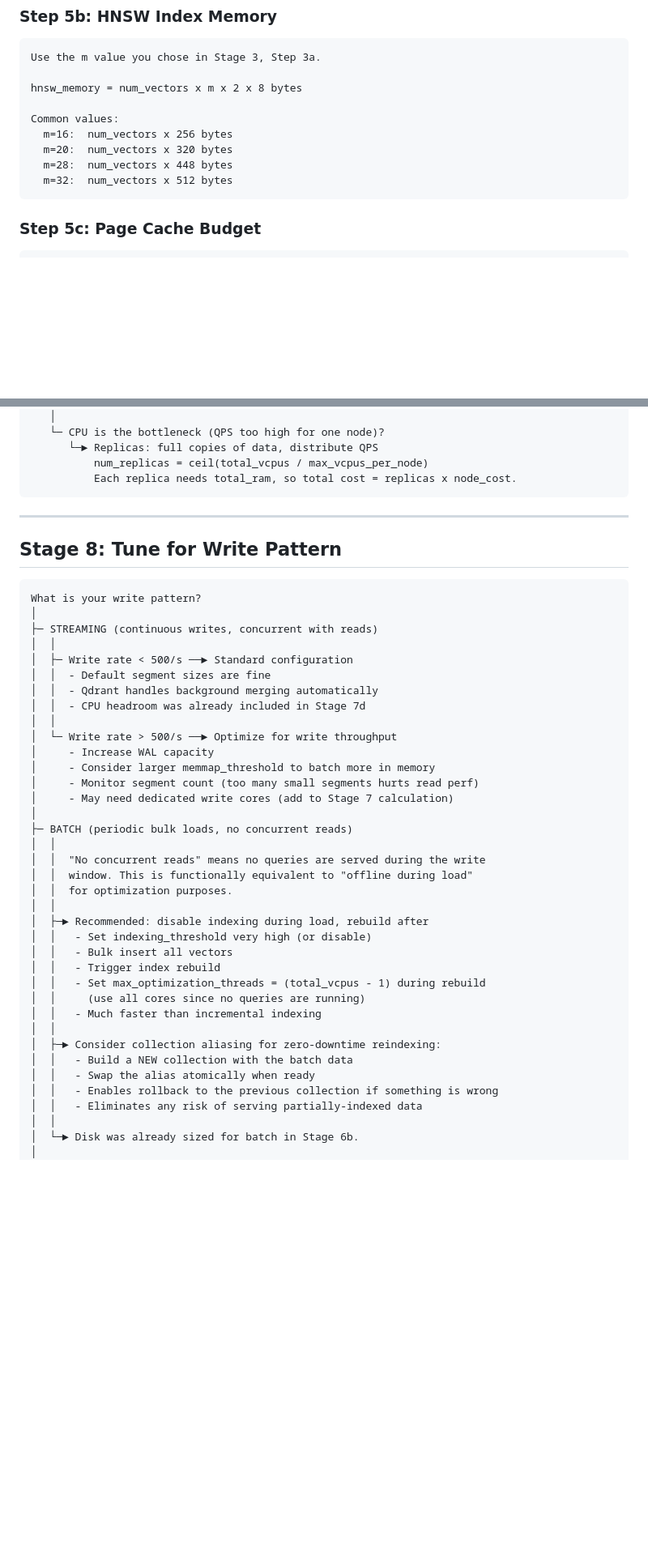
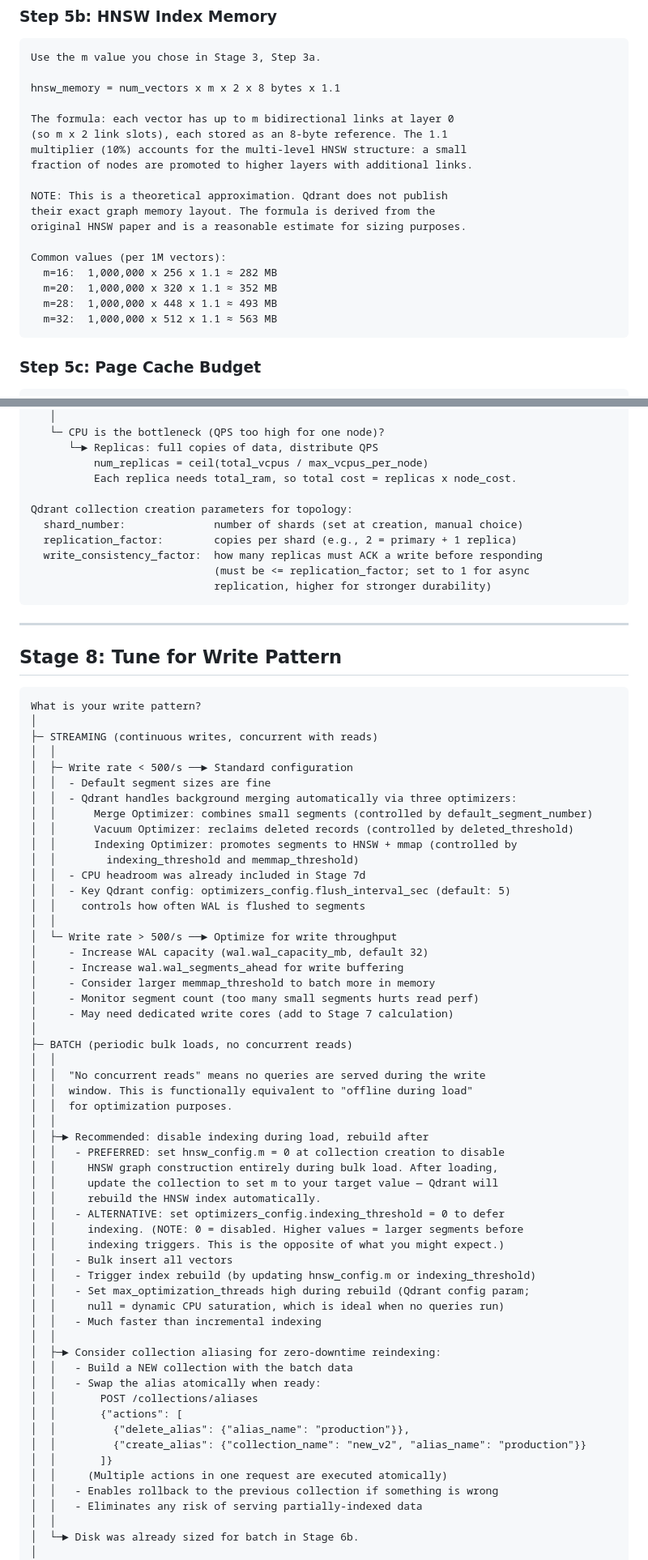
Before and after one commit to dventimisupabase/congenial-umbrella, a Markdown page: qdrant-field-guide.md, 2 parts joined by grey strips. Shown at 81% size. GitHub-like rendering; blank space fills up the shorter version.

````diff
--- a/qdrant-field-guide.md
+++ b/qdrant-field-guide.md
@@ -296,13 +361,22 @@ BINARY QUANTIZATION (1-bit):
 ```
 Use the m value you chose in Stage 3, Step 3a.
 
-hnsw_memory = num_vectors x m x 2 x 8 bytes
+hnsw_memory = num_vectors x m x 2 x 8 bytes x 1.1
 
-Common values:
-  m=16:  num_vectors x 256 bytes
-  m=20:  num_vectors x 320 bytes
-  m=28:  num_vectors x 448 bytes
-  m=32:  num_vectors x 512 bytes
+The formula: each vector has up to m bidirectional links at layer 0
+(so m x 2 link slots), each stored as an 8-byte reference. The 1.1
+multiplier (10%) accounts for the multi-level HNSW structure: a small
+fraction of nodes are promoted to higher layers with additional links.
+
+NOTE: This is a theoretical approximation. Qdrant does not publish
+their exact graph memory layout. The formula is derived from the
+original HNSW paper and is a reasonable estimate for sizing purposes.
+
+Common values (per 1M vectors):
+  m=16:  1,000,000 x 256 x 1.1 ≈ 282 MB
+  m=20:  1,000,000 x 320 x 1.1 ≈ 352 MB
+  m=28:  1,000,000 x 448 x 1.1 ≈ 493 MB
+  m=32:  1,000,000 x 512 x 1.1 ≈ 563 MB
 ```
 
 ### Step 5c: Page Cache Budget
@@ -586,6 +665,13 @@ AND does total_ram (from Stage 5) fit in a single available machine?
       └─► Replicas: full copies of data, distribute QPS
           num_replicas = ceil(total_vcpus / max_vcpus_per_node)
           Each replica needs total_ram, so total cost = replicas x node_cost.
+
+Qdrant collection creation parameters for topology:
+  shard_number:              number of shards (set at creation, manual choice)
+  replication_factor:        copies per shard (e.g., 2 = primary + 1 replica)
+  write_consistency_factor:  how many replicas must ACK a write before responding
+                             (must be <= replication_factor; set to 1 for async
+                             replication, higher for stronger durability)
 ```
 
 ---
@@ -599,11 +685,18 @@ What is your write pattern?
 │  │
 │  ├─ Write rate < 500/s ──► Standard configuration
 │  │  - Default segment sizes are fine
-│  │  - Qdrant handles background merging automatically
+│  │  - Qdrant handles background merging automatically via three optimizers:
+│  │      Merge Optimizer: combines small segments (controlled by default_segment_number)
+│  │      Vacuum Optimizer: reclaims deleted records (controlled by deleted_threshold)
+│  │      Indexing Optimizer: promotes segments to HNSW + mmap (controlled by
+│  │        indexing_threshold and memmap_threshold)
 │  │  - CPU headroom was already included in Stage 7d
+│  │  - Key Qdrant config: optimizers_config.flush_interval_sec (default: 5)
+│  │    controls how often WAL is flushed to segments
 │  │
 │  └─ Write rate > 500/s ──► Optimize for write throughput
-│     - Increase WAL capacity
+│     - Increase WAL capacity (wal.wal_capacity_mb, default 32)
+│     - Increase wal.wal_segments_ahead for write buffering
 │     - Consider larger memmap_threshold to batch more in memory
 │     - Monitor segment count (too many small segments hurts read perf)
 │     - May need dedicated write cores (add to Stage 7 calculation)
@@ -615,16 +708,28 @@ What is your write pattern?
 │  │  for optimization purposes.
 │  │
 │  ├─► Recommended: disable indexing during load, rebuild after
-│  │   - Set indexing_threshold very high (or disable)
+│  │   - PREFERRED: set hnsw_config.m = 0 at collection creation to disable
+│  │     HNSW graph construction entirely during bulk load. After loading,
+│  │     update the collection to set m to your target value — Qdrant will
+│  │     rebuild the HNSW index automatically.
+│  │   - ALTERNATIVE: set optimizers_config.indexing_threshold = 0 to defer
+│  │     indexing. (NOTE: 0 = disabled. Higher values = larger segments before
+│  │     indexing triggers. This is the opposite of what you might expect.)
 │  │   - Bulk insert all vectors
-│  │   - Trigger index rebuild
-│  │   - Set max_optimization_threads = (total_vcpus - 1) during rebuild
-│  │     (use all cores since no queries are running)
+│  │   - Trigger index rebuild (by updating hnsw_config.m or indexing_threshold)
+│  │   - Set max_optimization_threads high during rebuild (Qdrant config param;
+│  │     null = dynamic CPU saturation, which is ideal when no queries run)
 │  │   - Much faster than incremental indexing
 │  │
 │  ├─► Consider collection aliasing for zero-downtime reindexing:
 │  │   - Build a NEW collection with the batch data
-│  │   - Swap the alias atomically when ready
+│  │   - Swap the alias atomically when ready:
+│  │       POST /collections/aliases
+│  │       {"actions": [
+│  │         {"delete_alias": {"alias_name": "production"}},
+│  │         {"create_alias": {"collection_name": "new_v2", "alias_name": "production"}}
+│  │       ]}
+│  │     (Multiple actions in one request are executed atomically)
 │  │   - Enables rollback to the previous collection if something is wrong
 │  │   - Eliminates any risk of serving partially-indexed data
 │  │
````
Also changed, not shown: other parts of qdrant-field-guide.md (+80 -10 lines).
